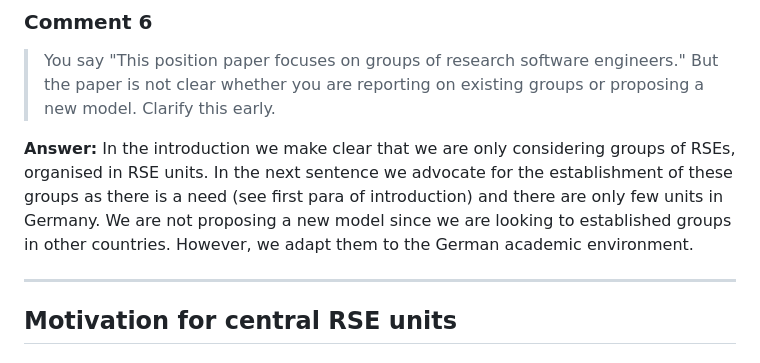
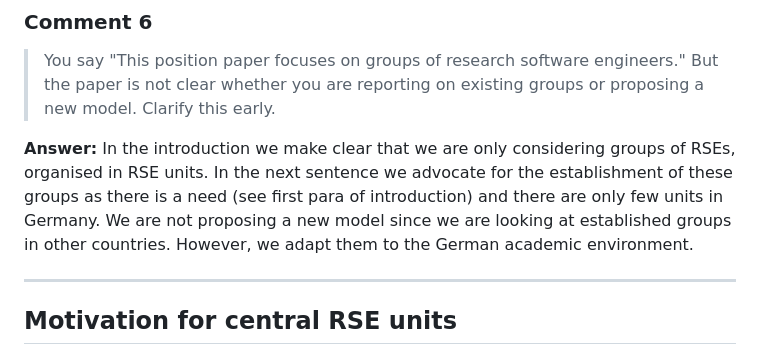
Before and after one commit to DE-RSE/2023_paper-RSE-groups, a Markdown page: review_answers/review_2_answers.md, the part around the change. Drawn GitHub-style.

Commit message:
Update review_answers/review_2_answers.md
Co-authored-by: Jean-Noël Grad <jgrad@icp.uni-stuttgart.de>

```diff
--- a/review_answers/review_2_answers.md
+++ b/review_answers/review_2_answers.md
@@ -49,7 +49,7 @@
 > You say "This position paper focuses on groups of research software engineers." But the paper is not clear whether you are reporting on existing groups or proposing a new model. Clarify this early.
 
 **Answer:**
-In the introduction we make clear that we are only considering groups of RSEs, organised in RSE units. In the next sentence we advocate for the establishment of these groups as there is a need (see first para of introduction) and there are only few units in Germany. We are not proposing a new model since we are looking to established groups in other countries. However, we adapt them to the German academic environment.
+In the introduction we make clear that we are only considering groups of RSEs, organised in RSE units. In the next sentence we advocate for the establishment of these groups as there is a need (see first para of introduction) and there are only few units in Germany. We are not proposing a new model since we are looking at established groups in other countries. However, we adapt them to the German academic environment.
 
 ---
 
```
